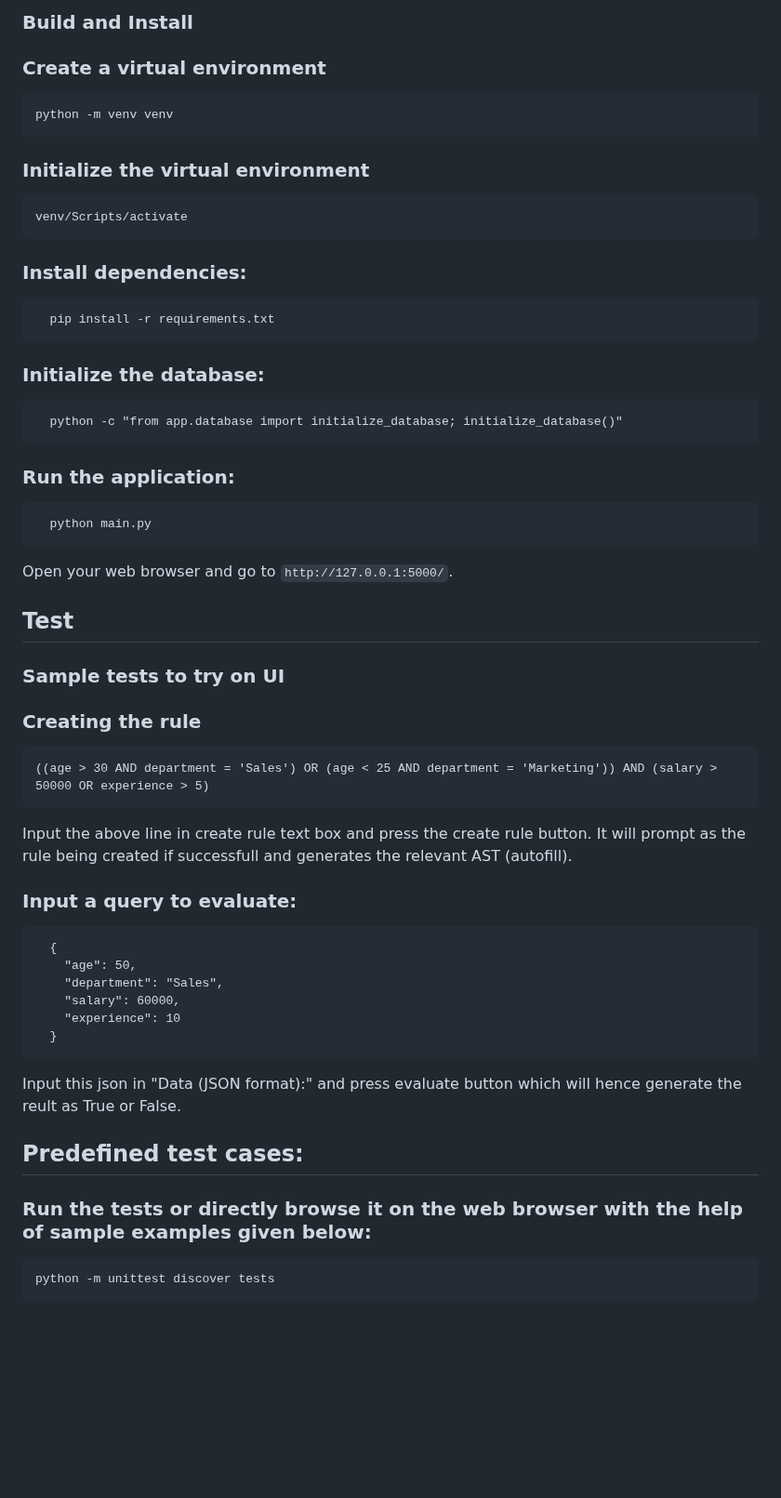
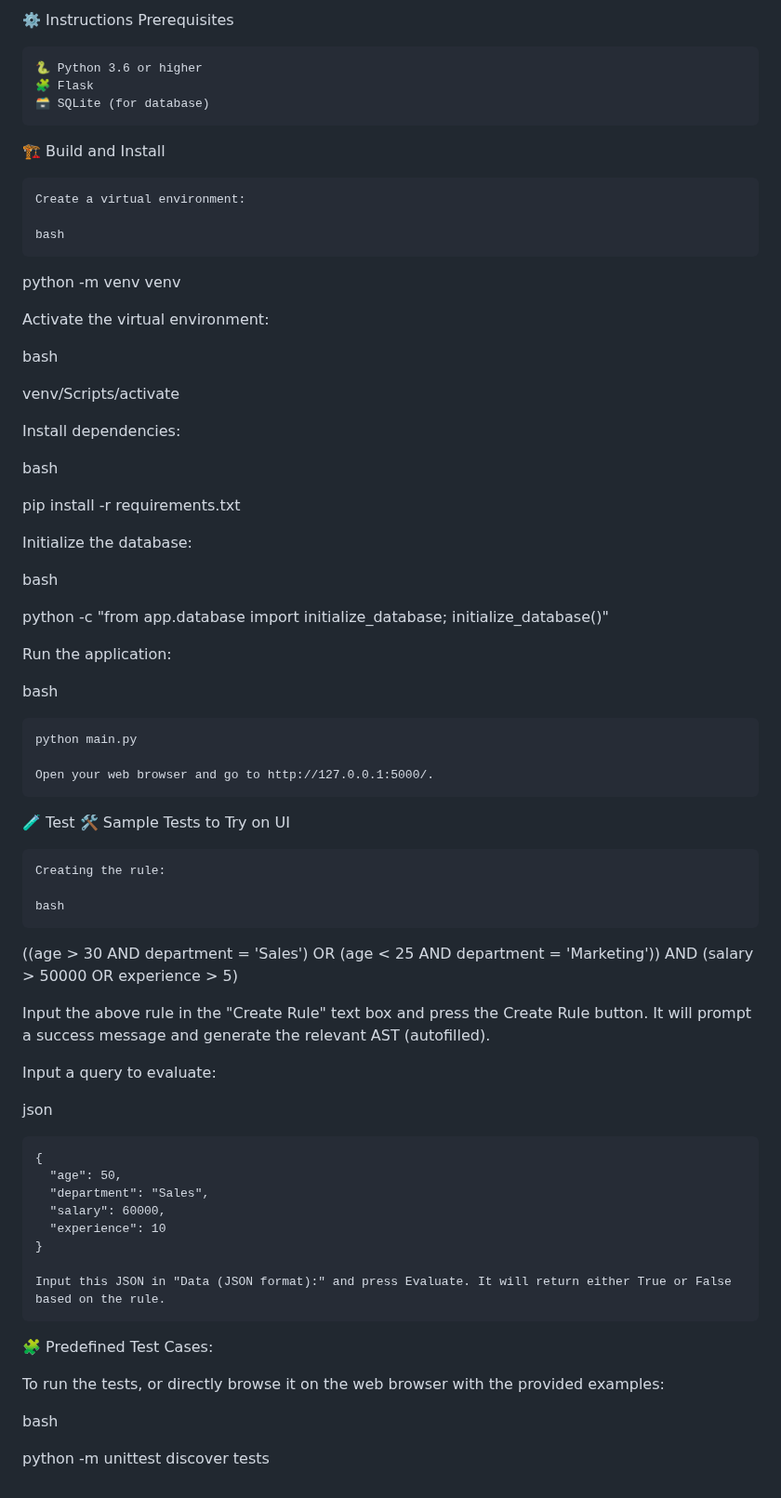
Before and after one commit to khitishkumar18/Rule-Engine-with-AST, a Markdown page: readme.md, the part around one of its changes. Shown at 93% size. GitHub-like rendering; blank space fills up the shorter version.

```diff
--- a/readme.md
+++ b/readme.md
@@ -47,35 +47,73 @@ This is a simple 3-tier rule engine application that determines user eligibility
 
-  ### Build and Install
-  ###  Create a virtual environment
-    python -m venv venv
-  ### Initialize the virtual environment
-    venv/Scripts/activate
-  ### Install dependencies:
-      pip install -r requirements.txt
-  ### Initialize the database:
-      python -c "from app.database import initialize_database; initialize_database()"
-  ### Run the application:
-      python main.py
-  Open your web browser and go to `http://127.0.0.1:5000/`.
+⚙️ Instructions
+Prerequisites
 
-  ## Test
-  ### Sample tests to try on UI
-  ### Creating the rule
-    ((age > 30 AND department = 'Sales') OR (age < 25 AND department = 'Marketing')) AND (salary > 50000 OR experience > 5)
+    🐍 Python 3.6 or higher
+    🧩 Flask
+    🗃️ SQLite (for database)
 
-  Input the above line in create rule text box and press the create rule button. It will prompt as the rule being created if successfull and generates the relevant AST (autofill).
+🏗️ Build and Install
 
-  ### Input a query to evaluate:
-      {
-        "age": 50,
-        "department": "Sales",
-        "salary": 60000,
-        "experience": 10
-      }
+    Create a virtual environment:
 
-  Input this json in "Data (JSON format):" and press evaluate button which will hence generate the reult as True or False.
+    bash
 
+python -m venv venv
 
-## Predefined test cases:
-### Run the tests or directly browse it on the web browser with the help of sample examples given below:
-    python -m unittest discover tests
+Activate the virtual environment:
+
+bash
+
+venv/Scripts/activate
+
+Install dependencies:
+
+bash
+
+pip install -r requirements.txt
+
+Initialize the database:
+
+bash
+
+python -c "from app.database import initialize_database; initialize_database()"
+
+Run the application:
+
+bash
+
+    python main.py
+
+    Open your web browser and go to http://127.0.0.1:5000/.
+
+🧪 Test
+🛠️ Sample Tests to Try on UI
+
+    Creating the rule:
+
+    bash
+
+((age > 30 AND department = 'Sales') OR (age < 25 AND department = 'Marketing')) AND (salary > 50000 OR experience > 5)
+
+Input the above rule in the "Create Rule" text box and press the Create Rule button. It will prompt a success message and generate the relevant AST (autofilled).
+
+Input a query to evaluate:
+
+json
+
+    {
+      "age": 50,
+      "department": "Sales",
+      "salary": 60000,
+      "experience": 10
+    }
+
+    Input this JSON in "Data (JSON format):" and press Evaluate. It will return either True or False based on the rule.
+
+🧩 Predefined Test Cases:
+
+To run the tests, or directly browse it on the web browser with the provided examples:
+
+bash
+
+python -m unittest discover tests
```
Also changed, not shown: other parts of readme.md (+36 -36 lines).
